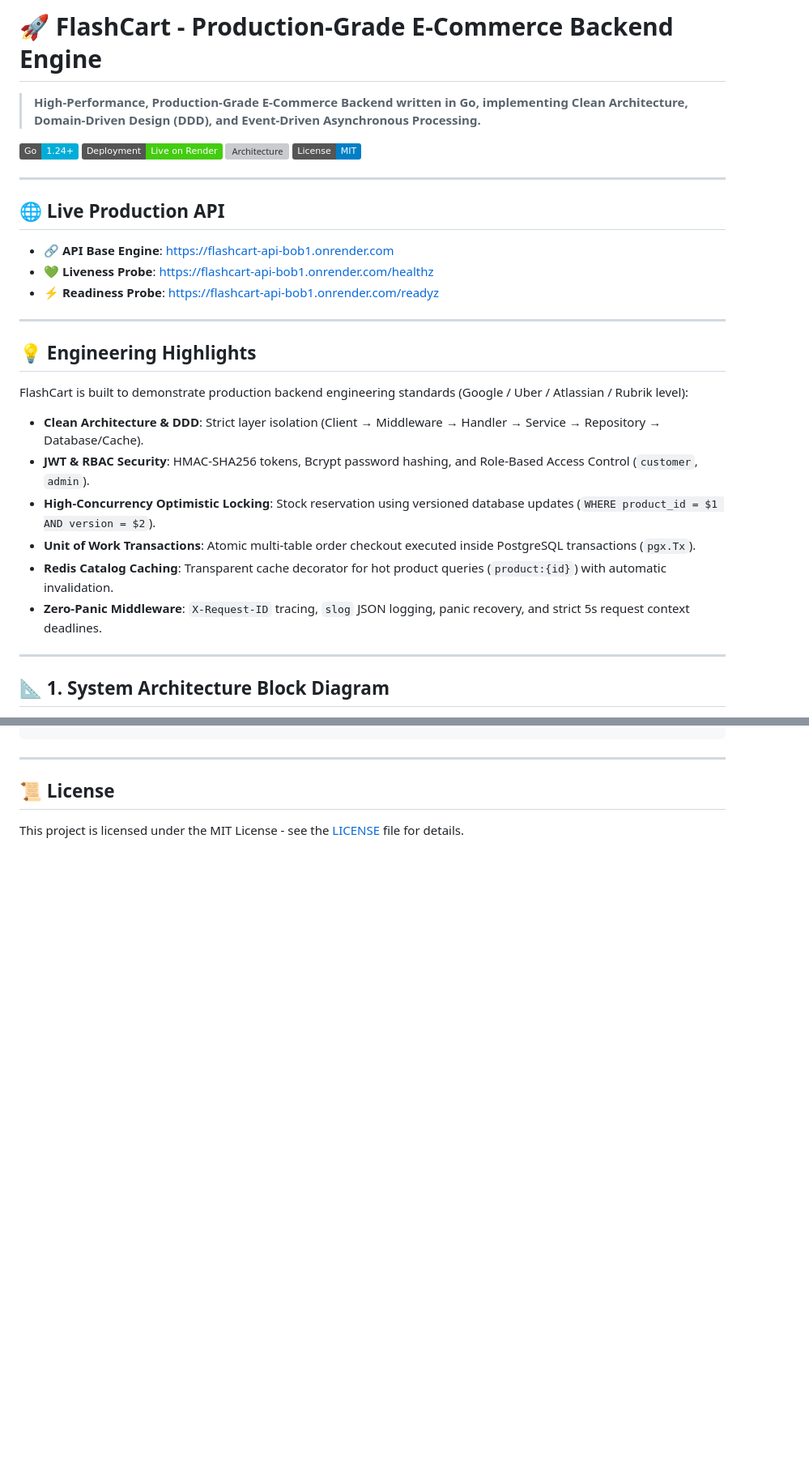
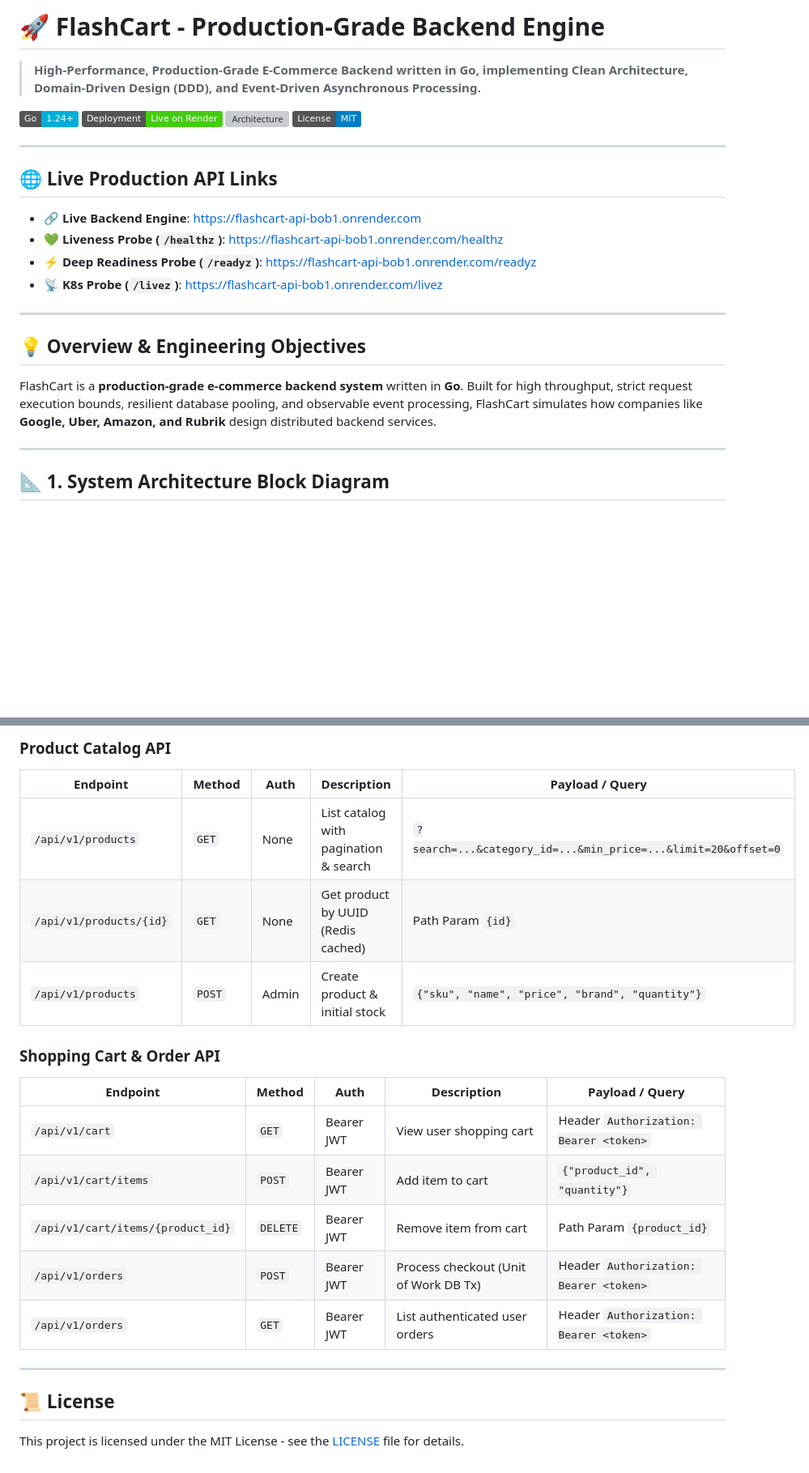
Before and after one commit to varun-2122/flashcart, a Markdown page: README.md, 2 parts joined by grey strips. Shown at 81% size. Drawn GitHub-style; badges without logos; blank space fills up the shorter version; grey boxes are pictures that could not be loaded.

```diff
--- a/README.md
+++ b/README.md
@@ -1,4 +1,4 @@
-# 🚀 FlashCart - Production-Grade E-Commerce Backend Engine
+# 🚀 FlashCart - Production-Grade Backend Engine
 
 > **High-Performance, Production-Grade E-Commerce Backend written in Go, implementing Clean Architecture, Domain-Driven Design (DDD), and Event-Driven Asynchronous Processing.**
 
@@ -9,24 +9,18 @@
 
 ---
 
-## 🌐 Live Production API
+## 🌐 Live Production API Links
 
-- 🔗 **API Base Engine**: [https://flashcart-api-bob1.onrender.com](https://flashcart-api-bob1.onrender.com)
-- 💚 **Liveness Probe**: [https://flashcart-api-bob1.onrender.com/healthz](https://flashcart-api-bob1.onrender.com/healthz)
-- ⚡ **Readiness Probe**: [https://flashcart-api-bob1.onrender.com/readyz](https://flashcart-api-bob1.onrender.com/readyz)
+- 🔗 **Live Backend Engine**: [https://flashcart-api-bob1.onrender.com](https://flashcart-api-bob1.onrender.com)
+- 💚 **Liveness Probe (`/healthz`)**: [https://flashcart-api-bob1.onrender.com/healthz](https://flashcart-api-bob1.onrender.com/healthz)
+- ⚡ **Deep Readiness Probe (`/readyz`)**: [https://flashcart-api-bob1.onrender.com/readyz](https://flashcart-api-bob1.onrender.com/readyz)
+- 📡 **K8s Probe (`/livez`)**: [https://flashcart-api-bob1.onrender.com/livez](https://flashcart-api-bob1.onrender.com/livez)
 
 ---
 
-## 💡 Engineering Highlights
+## 💡 Overview & Engineering Objectives
 
-FlashCart is built to demonstrate production backend engineering standards (Google / Uber / Atlassian / Rubrik level):
-
-- **Clean Architecture & DDD**: Strict layer isolation (Client → Middleware → Handler → Service → Repository → Database/Cache).
-- **JWT & RBAC Security**: HMAC-SHA256 tokens, Bcrypt password hashing, and Role-Based Access Control (`customer`, `admin`).
-- **High-Concurrency Optimistic Locking**: Stock reservation using versioned database updates (`WHERE product_id = $1 AND version = $2`).
-- **Unit of Work Transactions**: Atomic multi-table order checkout executed inside PostgreSQL transactions (`pgx.Tx`).
-- **Redis Catalog Caching**: Transparent cache decorator for hot product queries (`product:{id}`) with automatic invalidation.
-- **Zero-Panic Middleware**: `X-Request-ID` tracing, `slog` JSON logging, panic recovery, and strict 5s request context deadlines.
+FlashCart is a **production-grade e-commerce backend system** written in **Go**. Built for high throughput, strict request execution bounds, resilient database pooling, and observable event processing, FlashCart simulates how companies like **Google, Uber, Amazon, and Rubrik** design distributed backend services.
 
 ---
 
@@ -164,3 +185,20 @@ make build
+### Product Catalog API
+
+| Endpoint | Method | Auth | Description | Payload / Query |
+|---|---|---|---|---|
+| `/api/v1/products` | `GET` | None | List catalog with pagination & search | `?search=...&category_id=...&min_price=...&limit=20&offset=0` |
+| `/api/v1/products/{id}` | `GET` | None | Get product by UUID (Redis cached) | Path Param `{id}` |
+| `/api/v1/products` | `POST` | Admin | Create product & initial stock | `{"sku", "name", "price", "brand", "quantity"}` |
+
+### Shopping Cart & Order API
+
+| Endpoint | Method | Auth | Description | Payload / Query |
+|---|---|---|---|---|
+| `/api/v1/cart` | `GET` | Bearer JWT | View user shopping cart | Header `Authorization: Bearer <token>` |
+| `/api/v1/cart/items` | `POST` | Bearer JWT | Add item to cart | `{"product_id", "quantity"}` |
+| `/api/v1/cart/items/{product_id}` | `DELETE` | Bearer JWT | Remove item from cart | Path Param `{product_id}` |
+| `/api/v1/orders` | `POST` | Bearer JWT | Process checkout (Unit of Work DB Tx) | Header `Authorization: Bearer <token>` |
+| `/api/v1/orders` | `GET` | Bearer JWT | List authenticated user orders | Header `Authorization: Bearer <token>` |
 
 ---
 
```
Also changed, not shown: other parts of README.md (+87 -60 lines).
